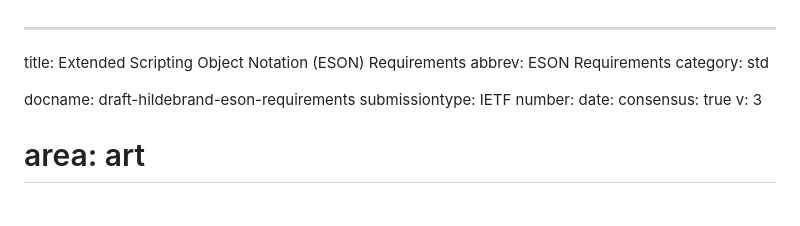
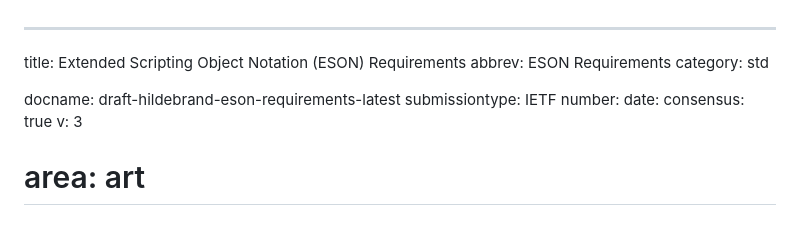
Before and after one commit to hildjj/draft-hildebrand-eson-requirements, a Markdown page: draft-hildebrand-eson-requirements-latest.md, the part around the change. Drawn GitHub-style.

Commit message:
rename file?

```diff
--- a/draft-hildebrand-eson-requirements.md
+++ b/draft-hildebrand-eson-requirements-latest.md
@@ -3,7 +3,7 @@ title: Extended Scripting Object Notation (ESON) Requirements
 abbrev: ESON Requirements
 category: std
 
-docname: draft-hildebrand-eson-requirements
+docname: draft-hildebrand-eson-requirements-latest
 submissiontype: IETF
 number:
 date:
```
